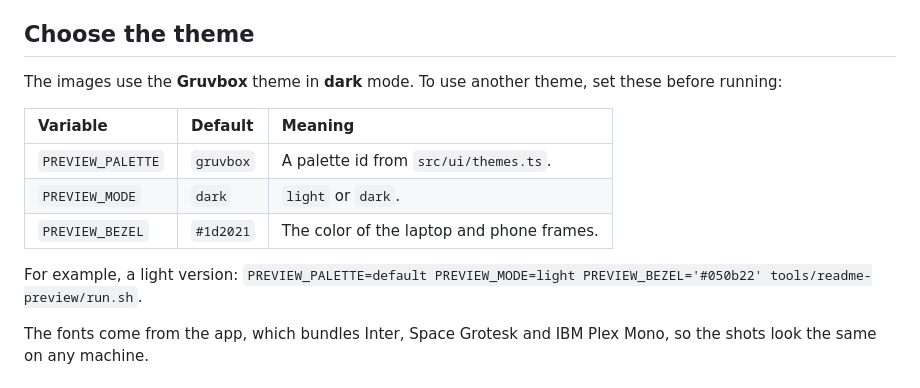
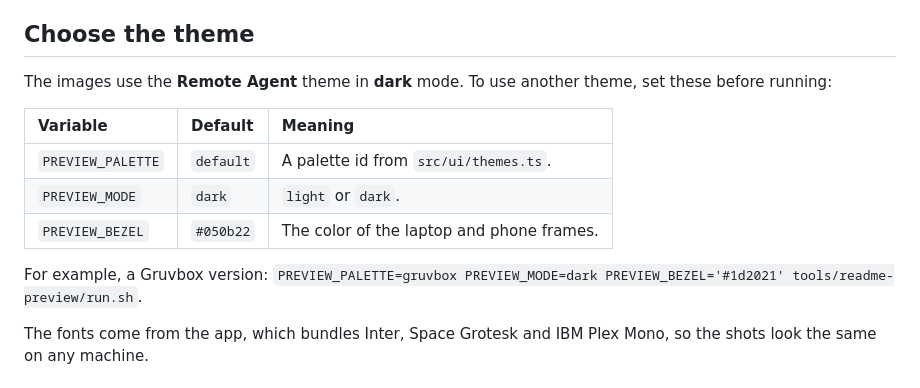
Before and after one commit to thullabdev/remote-agent, a Markdown page: tools/readme-preview/README.md, the part around the change. Drawn GitHub-style.

```diff
--- a/tools/readme-preview/README.md
+++ b/tools/readme-preview/README.md
@@ -22,15 +22,15 @@ It builds the web UI, starts a throwaway Bridge with demo data, takes the screen
 
 ## Choose the theme
 
-The images use the **Gruvbox** theme in **dark** mode. To use another theme, set these before running:
+The images use the **Remote Agent** theme in **dark** mode. To use another theme, set these before running:
 
 | Variable | Default | Meaning |
 | :------- | :------ | :------ |
-| `PREVIEW_PALETTE` | `gruvbox` | A palette id from `src/ui/themes.ts`. |
+| `PREVIEW_PALETTE` | `default` | A palette id from `src/ui/themes.ts`. |
 | `PREVIEW_MODE` | `dark` | `light` or `dark`. |
-| `PREVIEW_BEZEL` | `#1d2021` | The color of the laptop and phone frames. |
+| `PREVIEW_BEZEL` | `#050b22` | The color of the laptop and phone frames. |
 
-For example, a light version: `PREVIEW_PALETTE=default PREVIEW_MODE=light PREVIEW_BEZEL='#050b22' tools/readme-preview/run.sh`.
+For example, a Gruvbox version: `PREVIEW_PALETTE=gruvbox PREVIEW_MODE=dark PREVIEW_BEZEL='#1d2021' tools/readme-preview/run.sh`.
 
 The fonts come from the app, which bundles Inter, Space Grotesk and IBM Plex Mono, so the shots look the same on any machine.
 
```
Also changed, not shown: README.md (+1 -1 lines), docs/assets/ui-gallery-activity.png, docs/assets/ui-gallery-chat.png, docs/assets/ui-gallery-dashboard.png, docs/assets/ui-gallery-question.png, docs/assets/ui-preview.png, 5 other files.
